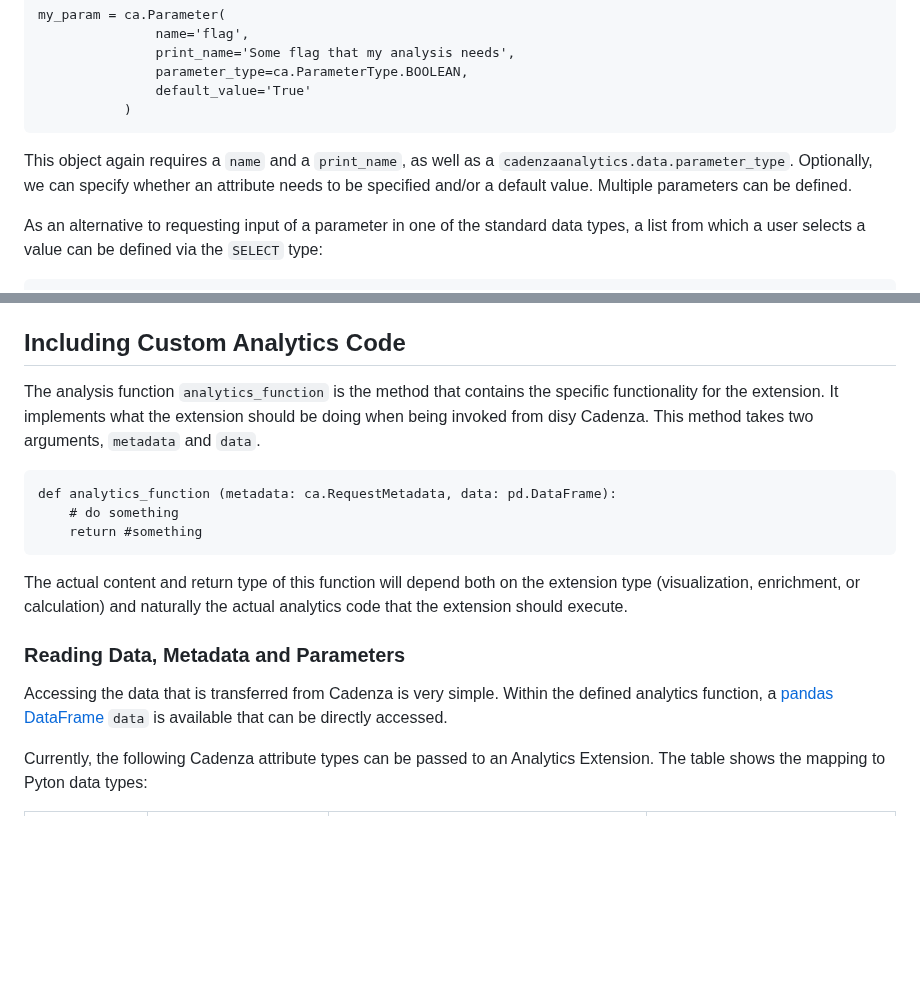
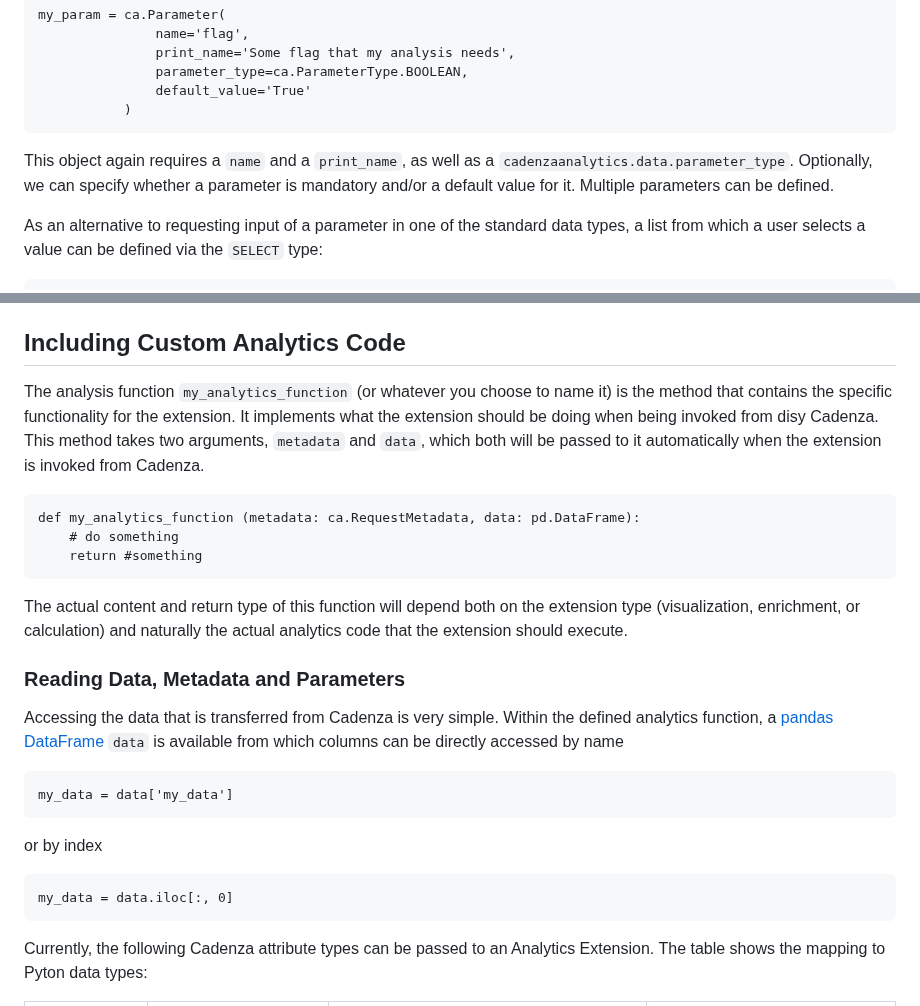
Before and after one commit to DisyInformationssysteme/cadenza-analytics-python, a Markdown page: docs/intro.md, 2 parts joined by grey strips. Rendered like a GitHub page; blank space fills up the shorter version.

````diff
--- a/docs/intro.md
+++ b/docs/intro.md
@@ -107,7 +107,7 @@ my_param = ca.Parameter(
            )
 ```
 This object again requires a `name` and a `print_name`, as well as a `cadenzaanalytics.data.parameter_type`.
-Optionally, we can specify whether an attribute needs to be specified and/or a default value.
+Optionally, we can specify whether a parameter is mandatory and/or a default value for it.
 Multiple parameters can be defined.
 
 As an alternative to requesting input of a parameter in one of the standard data types, a list from which a user selects a value can be defined via the `SELECT` type:
@@ -146,12 +146,12 @@ The `analytics_function` is the name of the Python method that should be invoked
 
 ## Including Custom Analytics Code
 
-The analysis function `analytics_function` is the method that contains the specific functionality for the extension.
+The analysis function `my_analytics_function` (or whatever you choose to name it) is the method that contains the specific functionality for the extension.
 It implements what the extension should be doing when being invoked from disy Cadenza.
-This method takes two arguments,  `metadata` and `data`.
+This method takes two arguments,  `metadata` and `data`, which both will be passed to it automatically when the extension is invoked from Cadenza.
 
 ```
-def analytics_function (metadata: ca.RequestMetadata, data: pd.DataFrame):
+def my_analytics_function (metadata: ca.RequestMetadata, data: pd.DataFrame):
     # do something
     return #something
 ```
@@ -161,7 +161,17 @@ The actual content and return type of this function will depend both on the exte
 ### Reading Data, Metadata and Parameters
 
 Accessing the data that is transferred from Cadenza is very simple.
-Within the defined analytics function, a [pandas DataFrame](https://pandas.pydata.org/) `data` is available that can be directly accessed.
+Within the defined analytics function, a [pandas DataFrame](https://pandas.pydata.org/) `data` is available from which columns can be directly accessed by name
+
+```
+my_data = data['my_data']
+```
+
+or by index
+
+```
+my_data = data.iloc[:, 0]
+```
 
 Currently, the following Cadenza attribute types can be passed to an Analytics Extension.
 The table shows the mapping to Pyton data types:
````
Also changed, not shown: other parts of docs/intro.md (+53 -4 lines).
